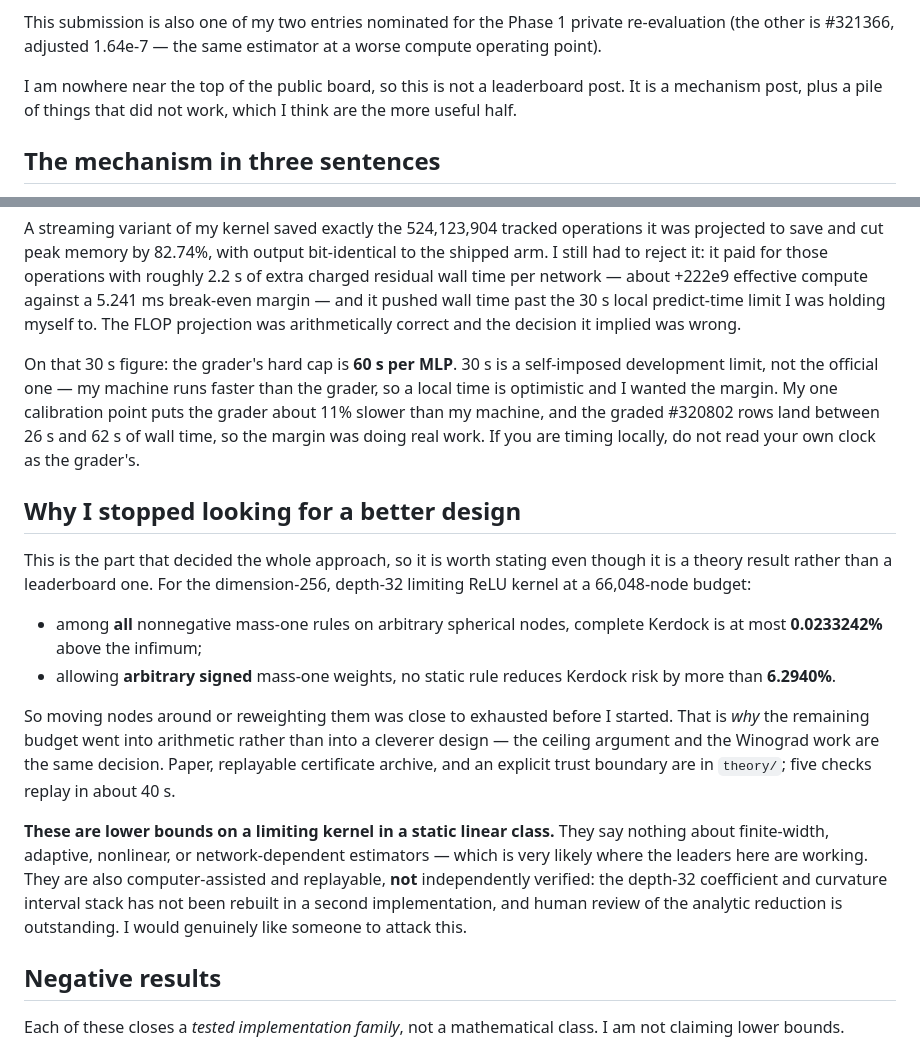
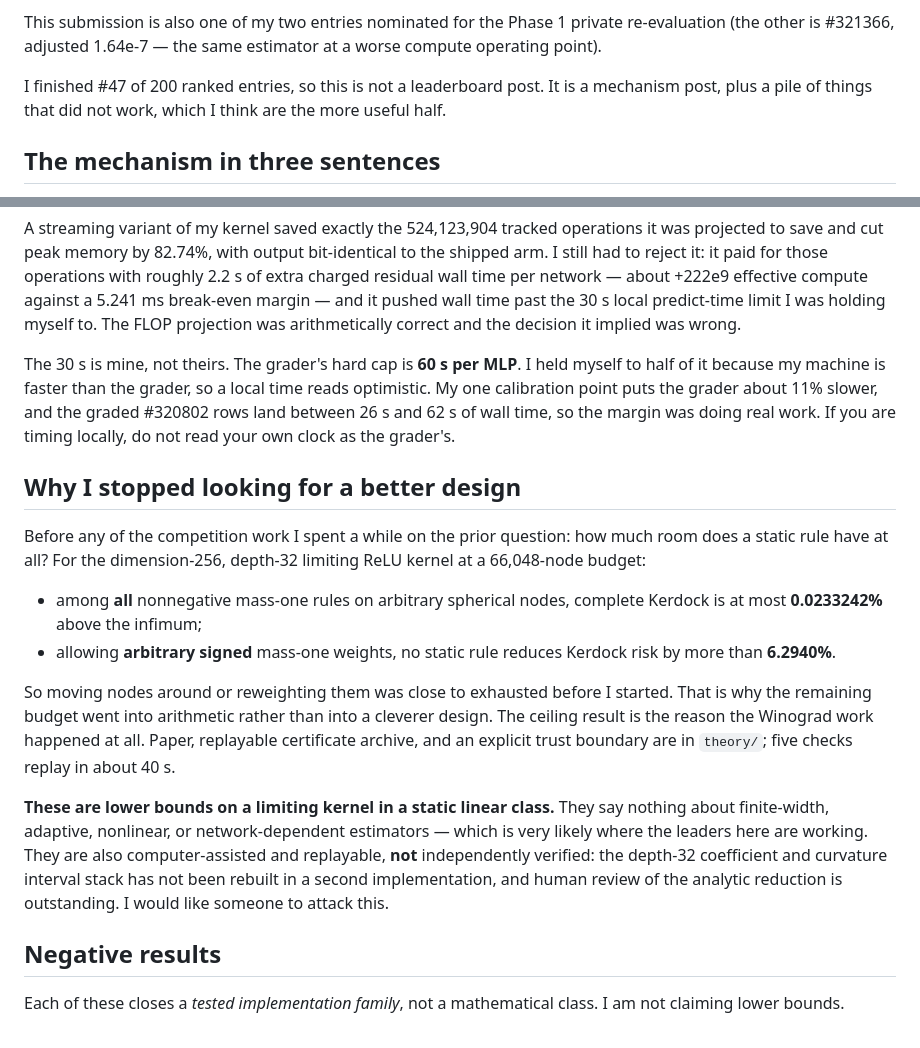
Before and after one commit to SkyeNygaard/arc-whitebox, a Markdown page: whestbench/FORUM_POST.md, 2 parts joined by grey strips. GitHub-like rendering.

Commit message:
Tighten the added forum-post passages toward the draft's own register
The theory section opened by justifying its own inclusion, hedged with
"genuinely", and pushed em-dash density half again above the rest of the draft.
State the ceiling result the way the surrounding text states things, restore the
specific finishing rank, and cut the throat-clearing.

Co-Authored-By: Claude Opus 5 <noreply@anthropic.com>

```diff
--- a/whestbench/FORUM_POST.md
+++ b/whestbench/FORUM_POST.md
@@ -30,13 +30,13 @@ This submission is also one of my two entries nominated for the Phase 1 private
 re-evaluation (the other is #321366, adjusted 1.64e-7 — the same estimator at a
 worse compute operating point).
 
-I am nowhere near the top of the public board, so this is not a leaderboard
-post. It is a mechanism post, plus a pile of things that did not work, which I
-think are the more useful half.
+I finished #47 of 200 ranked entries, so this is not a leaderboard post. It is a
+mechanism post, plus a pile of things that did not work, which I think are the
+more useful half.
 
-<!-- CHECK BEFORE POSTING: rank was #47 of 200 ranked entries at 2026-08-10
-     14:34 UTC, still moving on the final day. Either refresh the number from
-     the closed leaderboard or leave the sentence unquantified as written. -->
+<!-- CHECK BEFORE POSTING: #47 was the standing at 2026-08-10 14:34 UTC and the
+     board was still moving on the final day. Refresh from the closed
+     leaderboard before you post. -->
 
 
 ## The mechanism in three sentences
@@ -90,19 +90,18 @@ pushed wall time past the 30 s local predict-time limit I was holding myself
 to. The FLOP projection was arithmetically correct and the decision it implied
 was wrong.
 
-On that 30 s figure: the grader's hard cap is **60 s per MLP**. 30 s is a
-self-imposed development limit, not the official one — my machine runs faster
-than the grader, so a local time is optimistic and I wanted the margin. My one
-calibration point puts the grader about 11% slower than my machine, and the
-graded #320802 rows land between 26 s and 62 s of wall time, so the margin was
-doing real work. If you are timing locally, do not read your own clock as the
-grader's.
+The 30 s is mine, not theirs. The grader's hard cap is **60 s per MLP**. I held
+myself to half of it because my machine is faster than the grader, so a local
+time reads optimistic. My one calibration point puts the grader about 11%
+slower, and the graded #320802 rows land between 26 s and 62 s of wall time, so
+the margin was doing real work. If you are timing locally, do not read your own
+clock as the grader's.
 
 ## Why I stopped looking for a better design
 
-This is the part that decided the whole approach, so it is worth stating even
-though it is a theory result rather than a leaderboard one. For the dimension-256,
-depth-32 limiting ReLU kernel at a 66,048-node budget:
+Before any of the competition work I spent a while on the prior question: how
+much room does a static rule have at all? For the dimension-256, depth-32
+limiting ReLU kernel at a 66,048-node budget:
 
 - among **all** nonnegative mass-one rules on arbitrary spherical nodes,
   complete Kerdock is at most **0.0233242%** above the infimum;
@@ -110,9 +109,9 @@ depth-32 limiting ReLU kernel at a 66,048-node budget:
   Kerdock risk by more than **6.2940%**.
 
 So moving nodes around or reweighting them was close to exhausted before I
-started. That is *why* the remaining budget went into arithmetic rather than
-into a cleverer design — the ceiling argument and the Winograd work are the same
-decision. Paper, replayable certificate archive, and an explicit trust boundary
+started. That is why the remaining budget went into arithmetic rather than into
+a cleverer design. The ceiling result is the reason the Winograd work happened
+at all. Paper, replayable certificate archive, and an explicit trust boundary
 are in `theory/`; five checks replay in about 40 s.
 
 **These are lower bounds on a limiting kernel in a static linear class.** They
@@ -121,7 +120,7 @@ estimators — which is very likely where the leaders here are working. They are
 also computer-assisted and replayable, **not** independently verified: the
 depth-32 coefficient and curvature interval stack has not been rebuilt in a
 second implementation, and human review of the analytic reduction is
-outstanding. I would genuinely like someone to attack this.
+outstanding. I would like someone to attack this.
 
 ## Negative results
 
```
